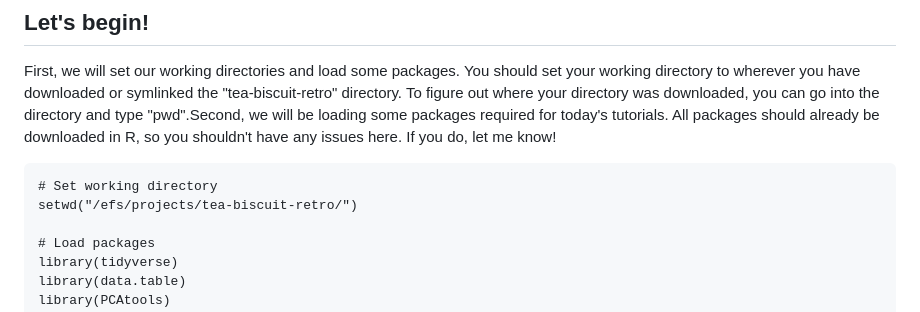
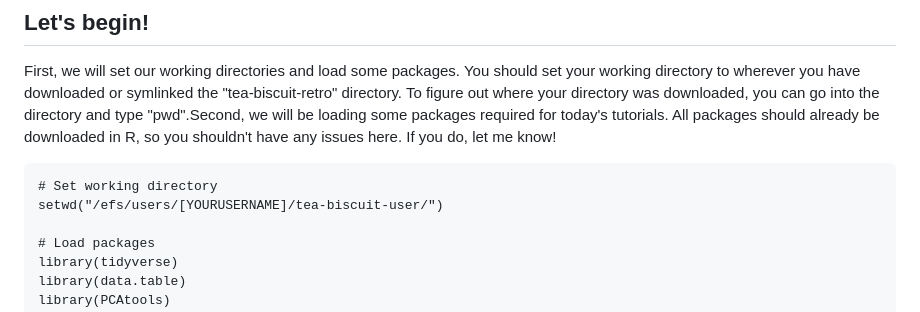
Before and after one commit to singhbhavya/tea-biscuit-retro, a Markdown page: tutorial.md, the part around the change. Drawn GitHub-style.

````diff
--- a/tutorial.md
+++ b/tutorial.md
@@ -20,7 +20,7 @@ First, we will set our working directories and load some packages. You should se
 
 ```
 # Set working directory
-setwd("/efs/projects/tea-biscuit-retro/")
+setwd("/efs/users/[YOURUSERNAME]/tea-biscuit-user/")
 
 # Load packages
 library(tidyverse)
````
